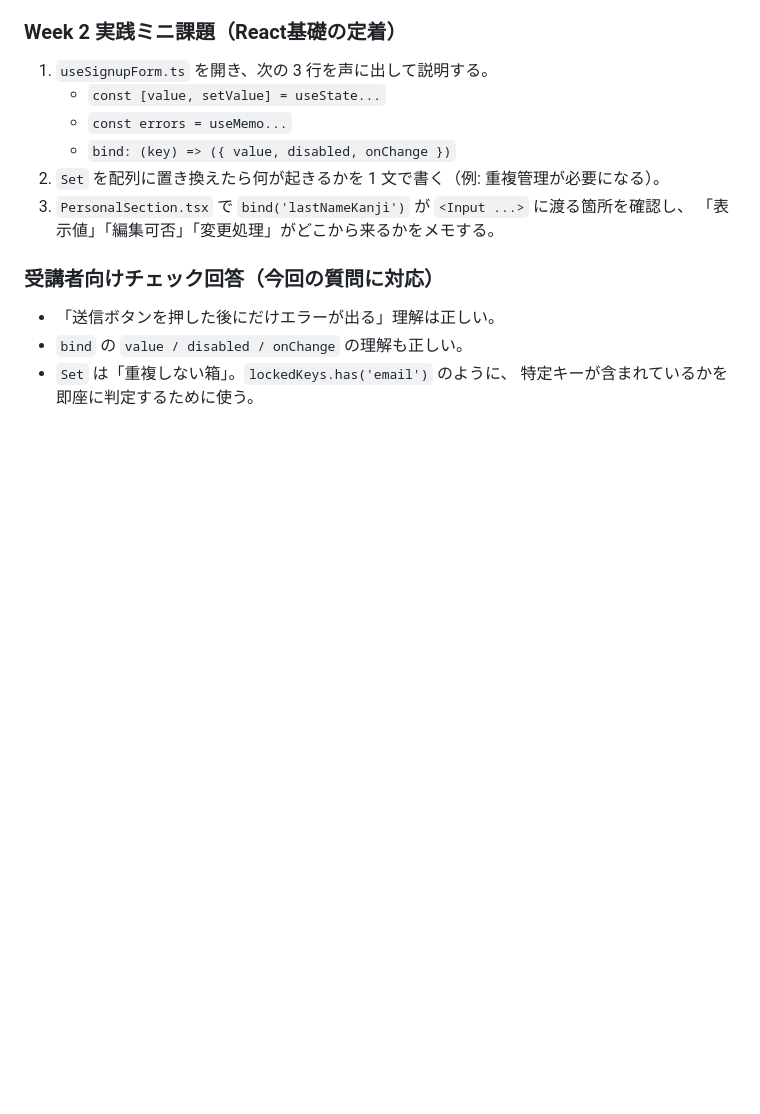
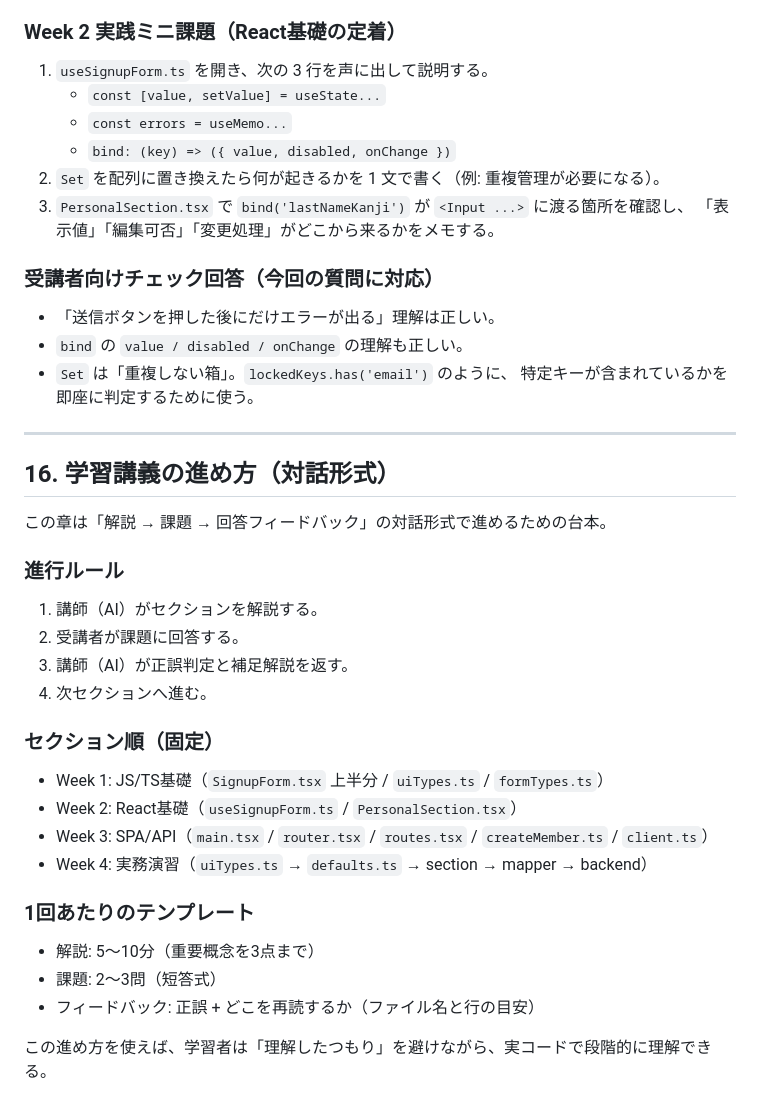
Before and after one commit to aielu0000-svg/mock, a Markdown page: docs/spa-maintenance-guide-ja.md, the part around the change. Rendered like a GitHub page; blank space fills up the shorter version.

Commit message:
docs: add interactive lecture workflow for 4-week course

```diff
--- a/docs/spa-maintenance-guide-ja.md
+++ b/docs/spa-maintenance-guide-ja.md
@@ -506,3 +506,33 @@
 - `bind` の `value / disabled / onChange` の理解も正しい。
 - `Set` は「重複しない箱」。`lockedKeys.has('email')` のように、
   特定キーが含まれているかを即座に判定するために使う。
+
+
+
+---
+
+## 16. 学習講義の進め方（対話形式）
+
+この章は「解説 → 課題 → 回答フィードバック」の対話形式で進めるための台本。
+
+### 進行ルール
+
+1. 講師（AI）がセクションを解説する。
+2. 受講者が課題に回答する。
+3. 講師（AI）が正誤判定と補足解説を返す。
+4. 次セクションへ進む。
+
+### セクション順（固定）
+
+- Week 1: JS/TS基礎（`SignupForm.tsx` 上半分 / `uiTypes.ts` / `formTypes.ts`）
+- Week 2: React基礎（`useSignupForm.ts` / `PersonalSection.tsx`）
+- Week 3: SPA/API（`main.tsx` / `router.tsx` / `routes.tsx` / `createMember.ts` / `client.ts`）
+- Week 4: 実務演習（`uiTypes.ts` → `defaults.ts` → section → mapper → backend）
+
+### 1回あたりのテンプレート
+
+- 解説: 5〜10分（重要概念を3点まで）
+- 課題: 2〜3問（短答式）
+- フィードバック: 正誤 + どこを再読するか（ファイル名と行の目安）
+
+この進め方を使えば、学習者は「理解したつもり」を避けながら、実コードで段階的に理解できる。
```
